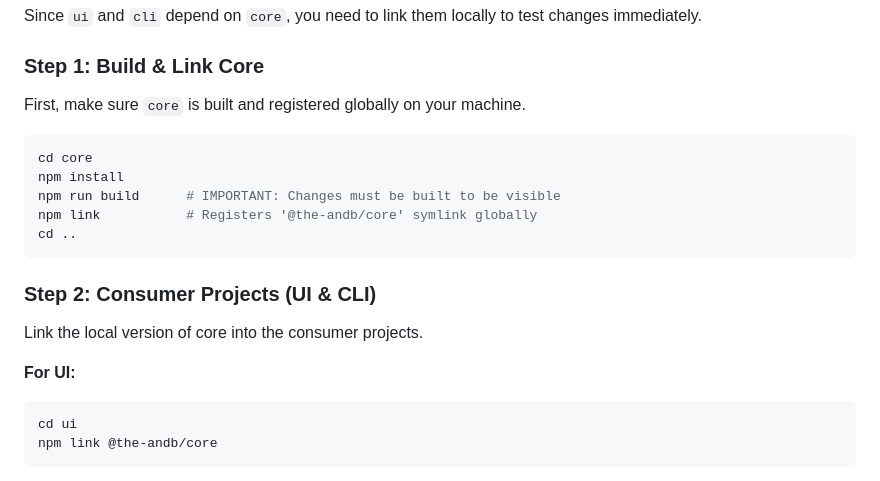
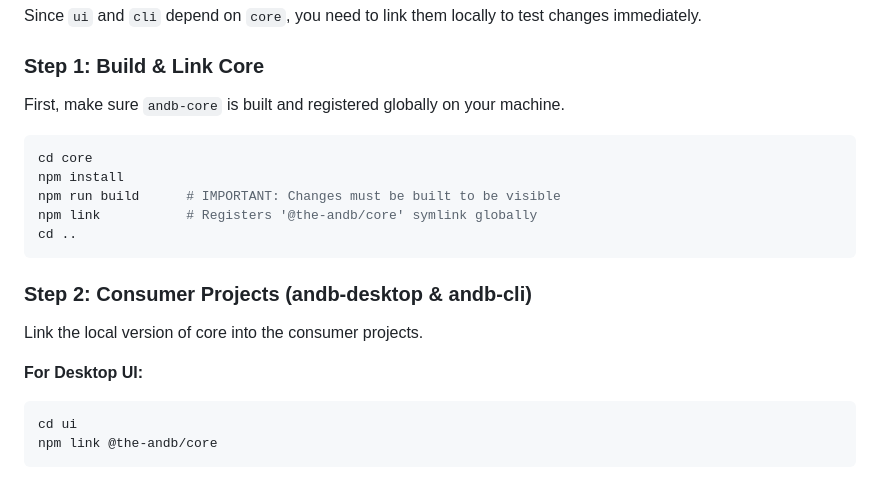
Before and after one commit to The-Andb/andb-monorepo, a Markdown page: README.md, the part around the change. Drawn GitHub-style.

````diff
--- a/README.md
+++ b/README.md
@@ -72,7 +72,7 @@ Since `ui` and `cli` depend on `core`, you need to link them locally to test cha
 
 ### Step 1: Build & Link Core
 
-First, make sure `core` is built and registered globally on your machine.
+First, make sure `andb-core` is built and registered globally on your machine.
 
 ```bash
 cd core
@@ -82,11 +82,11 @@ npm link           # Registers '@the-andb/core' symlink globally
 cd ..
 ```
 
-### Step 2: Consumer Projects (UI & CLI)
+### Step 2: Consumer Projects (andb-desktop & andb-cli)
 
 Link the local version of core into the consumer projects.
 
-**For UI:**
+**For Desktop UI:**
 
 ```bash
 cd ui
````
